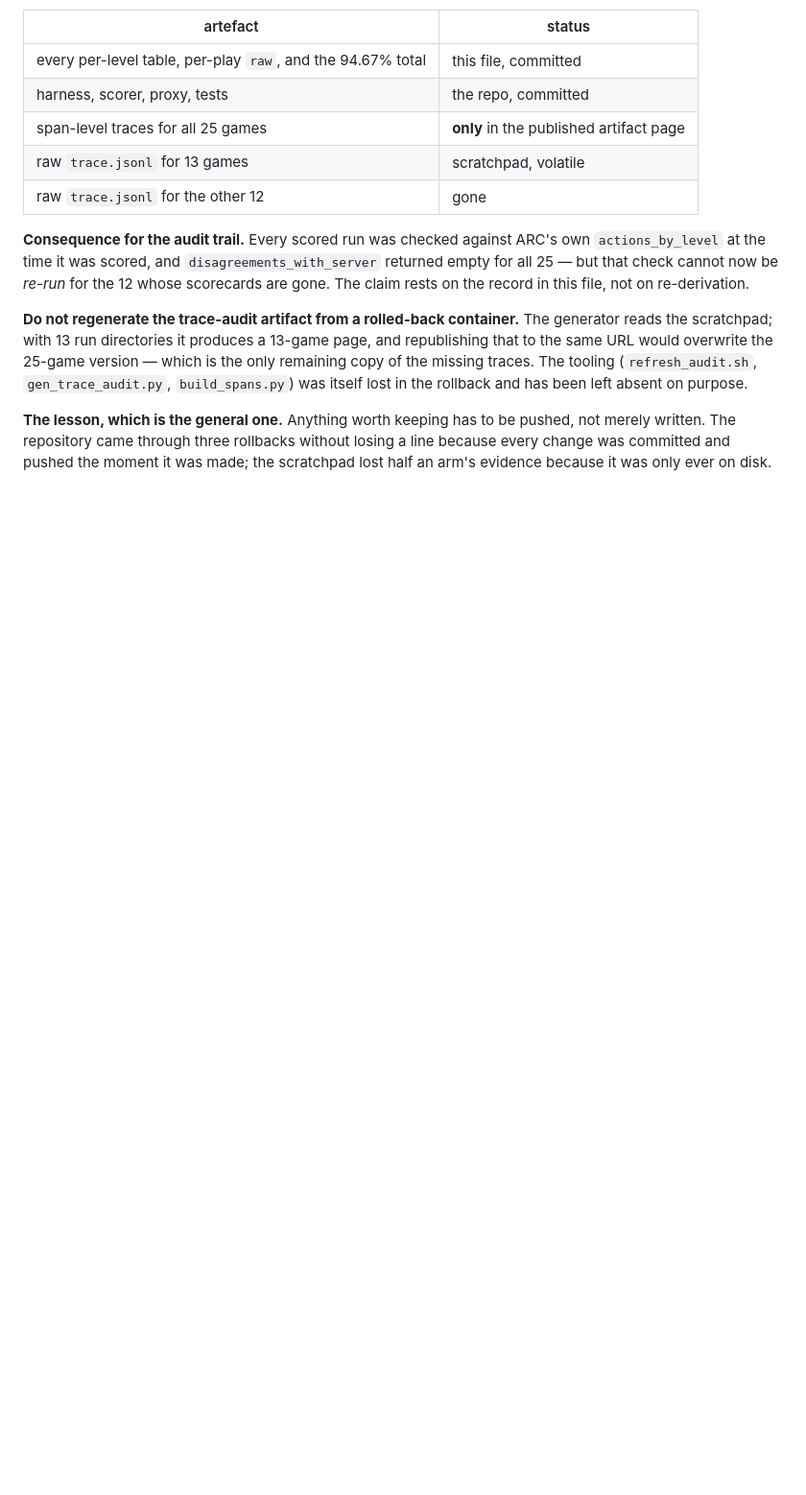
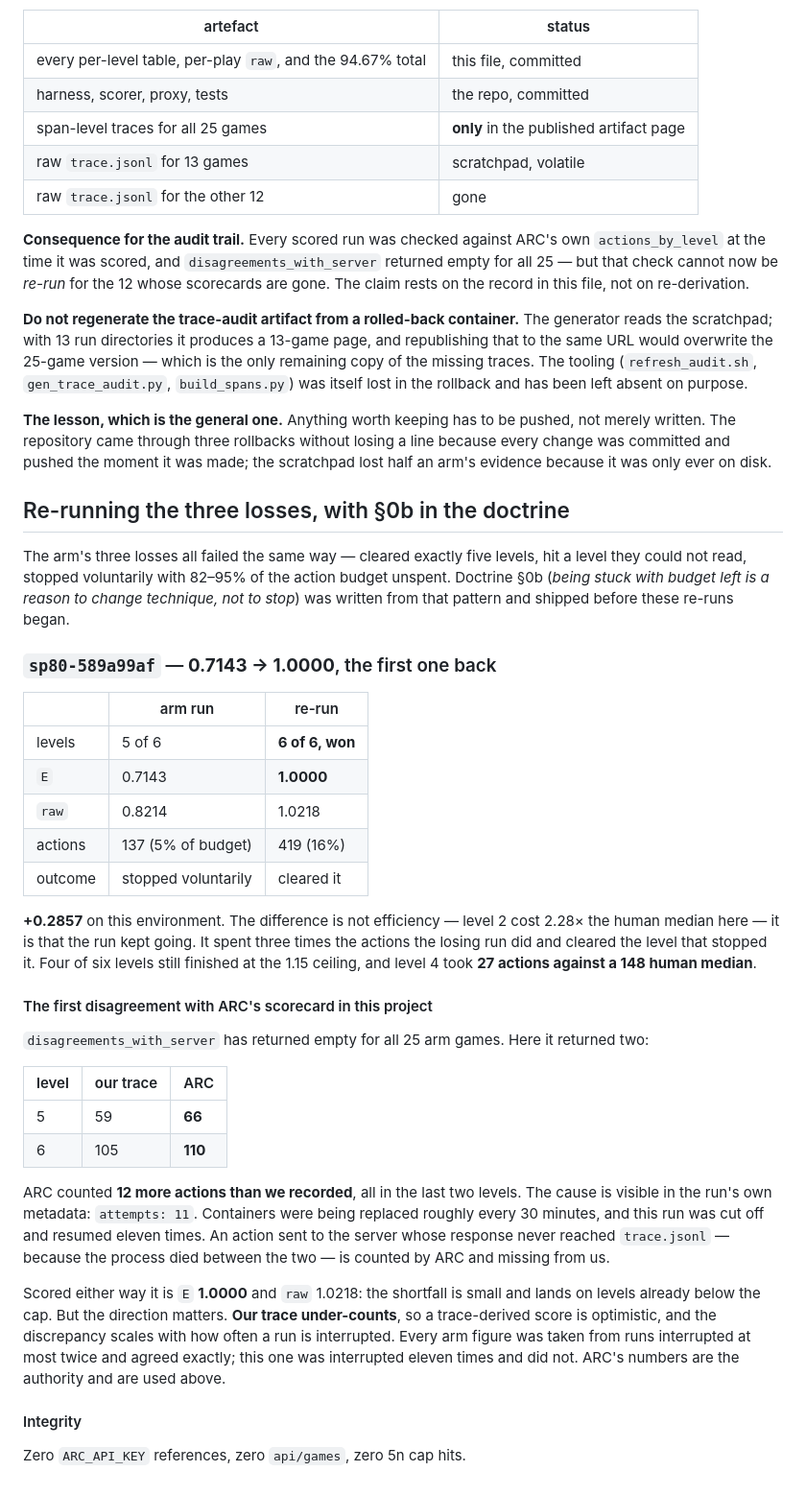
Before and after one commit to dastin359/athanor, a Markdown page: docs/ccarc3_results.md, the part around the change. Shown at 96% size. GitHub-like rendering; blank space fills up the shorter version.

Commit message:
ccarc3: sp80 re-run wins 6/6 — 0.7143 to 1.0000 with doctrine 0b in place
The first of the three losses back, and it reverses. The arm run stopped
voluntarily at 5 of 6 levels having spent 137 actions, 5% of its budget. This one
cleared all six for E=1.0000, raw 1.0218, spending 419. Worth +0.2857 on the
environment.

The difference is not efficiency -- level 2 cost 2.28x the human median here,
against a losing run that was fast on everything it touched. The difference is
that it kept going and cleared the level that had stopped it, which is exactly
what §0b asks for.

It also produced the first non-empty disagreements_with_server in this project.
ARC counted 12 more actions than trace.jsonl recorded, 7 on level 5 and 5 on
level 6. The cause is in the run's own metadata: attempts: 11. Containers were
being replaced every ~30 minutes and this run was cut off and resumed eleven
times; an action sent to the server whose response never reached the trace,
because the process died in between, is counted by ARC and missing from us.

Scored either way it is E=1.0000, so nothing here moves. The direction is what
matters: our trace UNDER-counts, so a trace-derived score is optimistic, and the
gap scales with interruption count. Every arm figure came from runs interrupted
at most twice and agreed with ARC exactly. ARC's counts are used above.

```diff
--- a/docs/ccarc3_results.md
+++ b/docs/ccarc3_results.md
@@ -2586,3 +2586,54 @@ the rollback and has been left absent on purpose.
 not merely written. The repository came through three rollbacks without losing a
 line because every change was committed and pushed the moment it was made; the
 scratchpad lost half an arm's evidence because it was only ever on disk.
+
+## Re-running the three losses, with §0b in the doctrine
+
+The arm's three losses all failed the same way — cleared exactly five levels, hit
+a level they could not read, stopped voluntarily with 82–95% of the action budget
+unspent. Doctrine §0b (*being stuck with budget left is a reason to change
+technique, not to stop*) was written from that pattern and shipped before these
+re-runs began.
+
+### `sp80-589a99af` — **0.7143 → 1.0000**, the first one back
+
+| | arm run | re-run |
+|---|---|---|
+| levels | 5 of 6 | **6 of 6, won** |
+| `E` | 0.7143 | **1.0000** |
+| `raw` | 0.8214 | 1.0218 |
+| actions | 137 (5% of budget) | 419 (16%) |
+| outcome | stopped voluntarily | cleared it |
+
+**+0.2857** on this environment. The difference is not efficiency — level 2 cost
+2.28× the human median here — it is that the run kept going. It spent three times
+the actions the losing run did and cleared the level that stopped it. Four of six
+levels still finished at the 1.15 ceiling, and level 4 took **27 actions against a
+148 human median**.
+
+#### The first disagreement with ARC's scorecard in this project
+
+`disagreements_with_server` has returned empty for all 25 arm games. Here it
+returned two:
+
+| level | our trace | ARC |
+|---|---|---|
+| 5 | 59 | **66** |
+| 6 | 105 | **110** |
+
+ARC counted **12 more actions than we recorded**, all in the last two levels.
+The cause is visible in the run's own metadata: `attempts: 11`. Containers were
+being replaced roughly every 30 minutes, and this run was cut off and resumed
+eleven times. An action sent to the server whose response never reached
+`trace.jsonl` — because the process died between the two — is counted by ARC and
+missing from us.
+
+Scored either way it is `E` **1.0000** and `raw` 1.0218: the shortfall is small
+and lands on levels already below the cap. But the direction matters. **Our trace
+under-counts**, so a trace-derived score is optimistic, and the discrepancy scales
+with how often a run is interrupted. Every arm figure was taken from runs
+interrupted at most twice and agreed exactly; this one was interrupted eleven
+times and did not. ARC's numbers are the authority and are used above.
+
+#### Integrity
+Zero `ARC_API_KEY` references, zero `api/games`, zero 5n cap hits.
```
